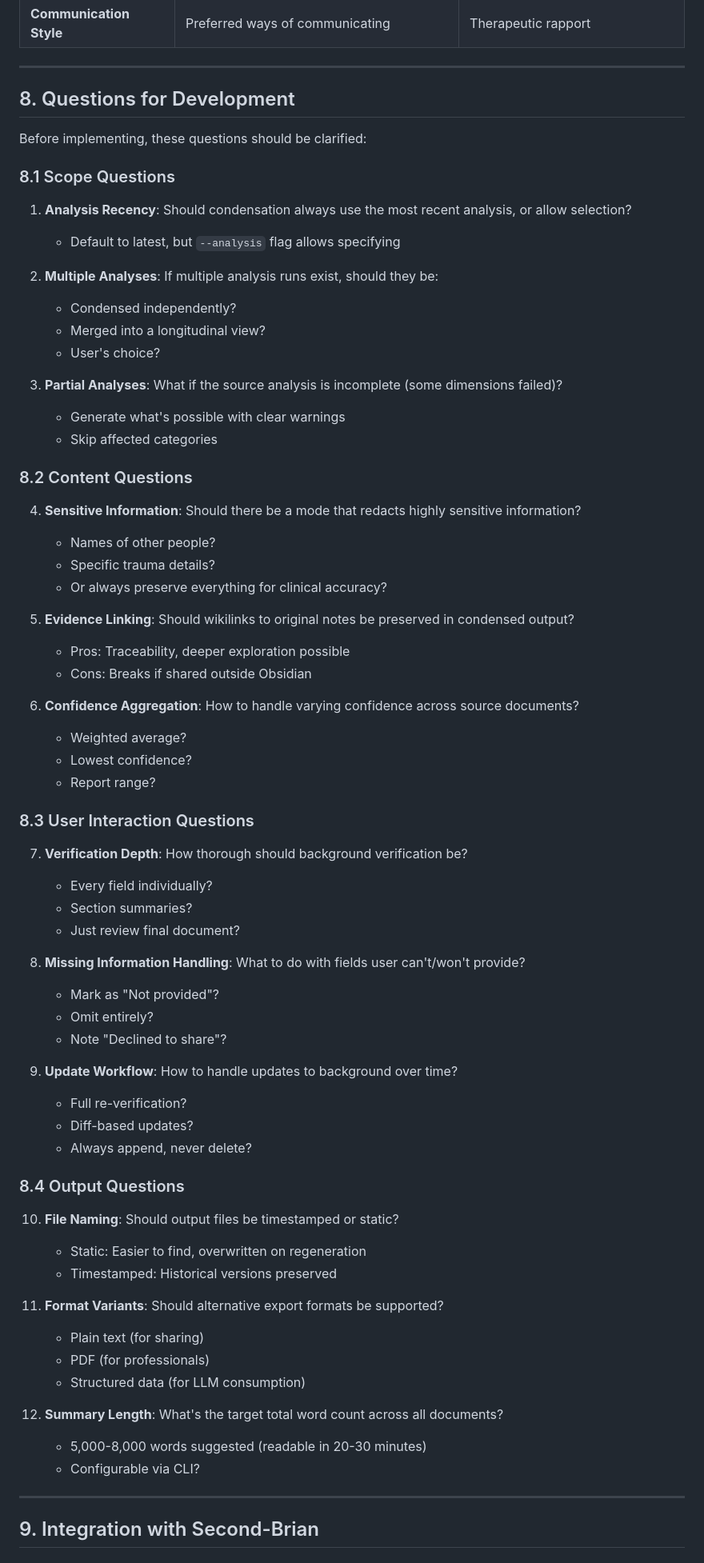
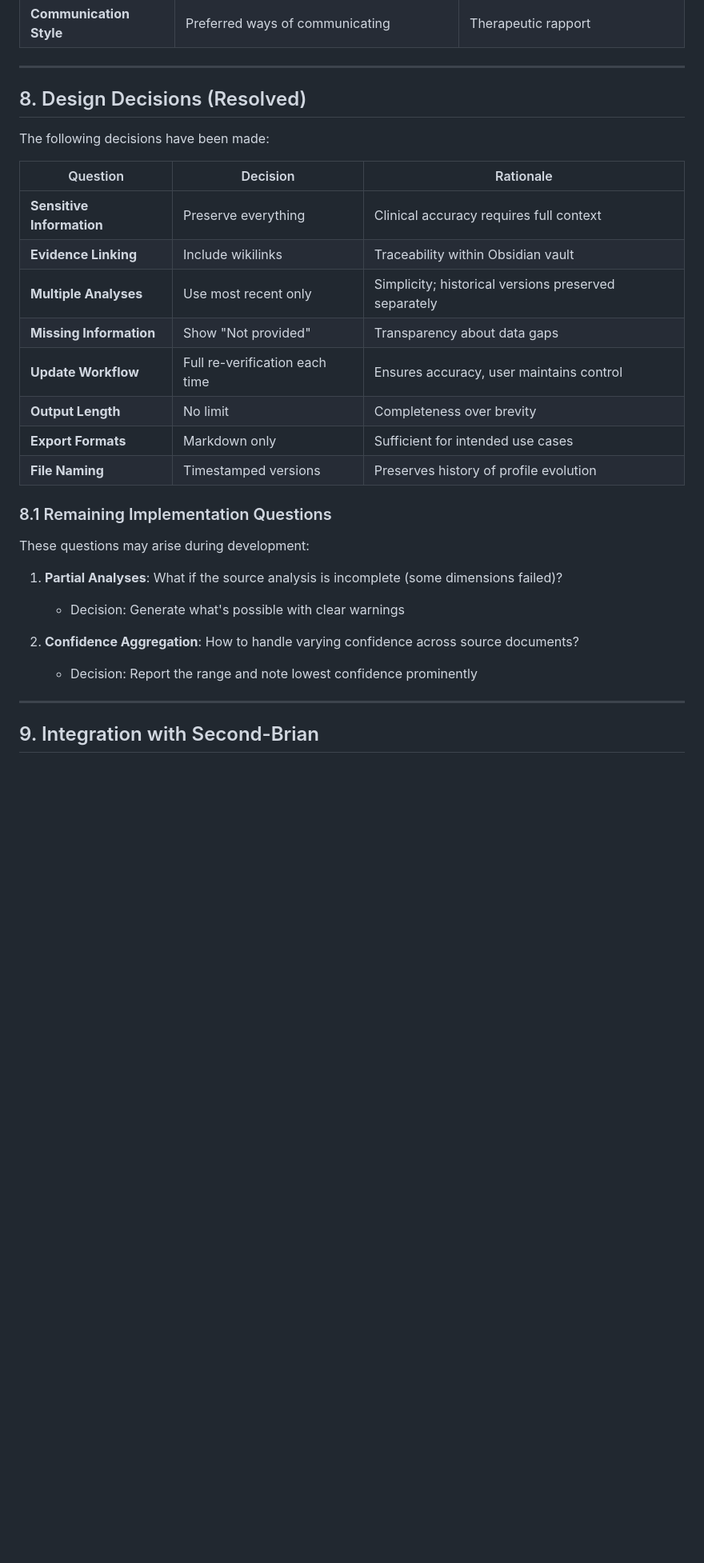
Before and after one commit to Connoise/Kani-miso, a Markdown page: scripts/personal_analysis/PLAN-condensation.md, the part around the change. Shown at 80% size. Rendered like a GitHub page; blank space fills up the shorter version.

Commit message:
docs: Update condensation plan with resolved design decisions
Updated PLAN-condensation.md to document resolved questions:
- Preserve all sensitive information (no redaction)
- Include wikilinks for evidence tracing
- Use most recent analysis only
- Show "Not provided" for missing fields
- Full re-verification on updates
- No length limits on output
- Markdown only output format
- Timestamped file versions

https://claude.ai/code/session_01B9ziTCRFbK2briJsQxE22B

```diff
--- a/scripts/personal_analysis/PLAN-condensation.md
+++ b/scripts/personal_analysis/PLAN-condensation.md
@@ -831,71 +831,30 @@ Based on clinical relevance for health, growth, and future planning:
 
 ---
 
-## 8. Questions for Development
+## 8. Design Decisions (Resolved)
 
-Before implementing, these questions should be clarified:
+The following decisions have been made:
 
-### 8.1 Scope Questions
+| Question | Decision | Rationale |
+|----------|----------|-----------|
+| **Sensitive Information** | Preserve everything | Clinical accuracy requires full context |
+| **Evidence Linking** | Include wikilinks | Traceability within Obsidian vault |
+| **Multiple Analyses** | Use most recent only | Simplicity; historical versions preserved separately |
+| **Missing Information** | Show "Not provided" | Transparency about data gaps |
+| **Update Workflow** | Full re-verification each time | Ensures accuracy, user maintains control |
+| **Output Length** | No limit | Completeness over brevity |
+| **Export Formats** | Markdown only | Sufficient for intended use cases |
+| **File Naming** | Timestamped versions | Preserves history of profile evolution |
 
-1. **Analysis Recency**: Should condensation always use the most recent analysis, or allow selection?
-   - Default to latest, but `--analysis` flag allows specifying
+### 8.1 Remaining Implementation Questions
 
-2. **Multiple Analyses**: If multiple analysis runs exist, should they be:
-   - Condensed independently?
-   - Merged into a longitudinal view?
-   - User's choice?
+These questions may arise during development:
 
-3. **Partial Analyses**: What if the source analysis is incomplete (some dimensions failed)?
-   - Generate what's possible with clear warnings
-   - Skip affected categories
+1. **Partial Analyses**: What if the source analysis is incomplete (some dimensions failed)?
+   - Decision: Generate what's possible with clear warnings
 
-### 8.2 Content Questions
-
-4. **Sensitive Information**: Should there be a mode that redacts highly sensitive information?
-   - Names of other people?
-   - Specific trauma details?
-   - Or always preserve everything for clinical accuracy?
-
-5. **Evidence Linking**: Should wikilinks to original notes be preserved in condensed output?
-   - Pros: Traceability, deeper exploration possible
-   - Cons: Breaks if shared outside Obsidian
-
-6. **Confidence Aggregation**: How to handle varying confidence across source documents?
-   - Weighted average?
-   - Lowest confidence?
-   - Report range?
-
-### 8.3 User Interaction Questions
-
-7. **Verification Depth**: How thorough should background verification be?
-   - Every field individually?
-   - Section summaries?
-   - Just review final document?
-
-8. **Missing Information Handling**: What to do with fields user can't/won't provide?
-   - Mark as "Not provided"?
-   - Omit entirely?
-   - Note "Declined to share"?
-
-9. **Update Workflow**: How to handle updates to background over time?
-   - Full re-verification?
-   - Diff-based updates?
-   - Always append, never delete?
-
-### 8.4 Output Questions
-
-10. **File Naming**: Should output files be timestamped or static?
-    - Static: Easier to find, overwritten on regeneration
-    - Timestamped: Historical versions preserved
-
-11. **Format Variants**: Should alternative export formats be supported?
-    - Plain text (for sharing)
-    - PDF (for professionals)
-    - Structured data (for LLM consumption)
-
-12. **Summary Length**: What's the target total word count across all documents?
-    - 5,000-8,000 words suggested (readable in 20-30 minutes)
-    - Configurable via CLI?
+2. **Confidence Aggregation**: How to handle varying confidence across source documents?
+   - Decision: Report the range and note lowest confidence prominently
 
 ---
 
```
